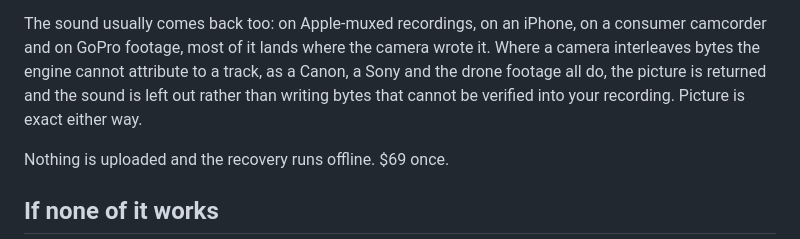
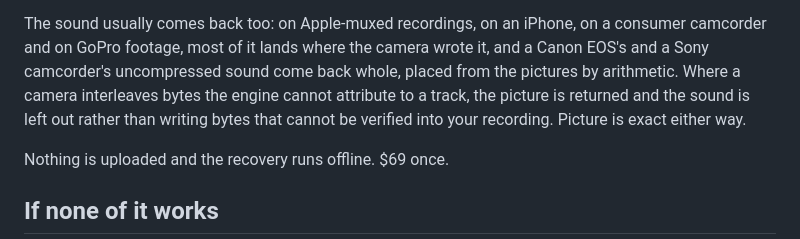
Before and after one commit to LucideLarp/cinesalve, a Markdown page: docs/video-wont-play-after-power-loss.md, the part around the change. GitHub-like rendering.

```diff
--- a/docs/video-wont-play-after-power-loss.md
+++ b/docs/video-wont-play-after-power-loss.md
@@ -120,10 +120,11 @@ rather than guessing.
 
 The sound usually comes back too: on Apple-muxed recordings, on an iPhone, on a
 consumer camcorder and on GoPro footage, most of it lands where the camera wrote
-it. Where a camera interleaves bytes the engine cannot attribute to a track, as
-a Canon, a Sony and the drone footage all do, the picture is returned and the
-sound is left out rather than writing bytes that cannot be verified into your
-recording. Picture is exact either way.
+it, and a Canon EOS's and a Sony camcorder's uncompressed sound come back whole,
+placed from the pictures by arithmetic. Where a camera interleaves bytes the
+engine cannot attribute to a track, the picture is returned and the sound is
+left out rather than writing bytes that cannot be verified into your recording.
+Picture is exact either way.
 
 Nothing is uploaded and the recovery runs offline. $69 once.
 
```
Also changed, not shown: README.md (+8 -7 lines), docs/sony-video-wont-play.md (+7 -4 lines).
